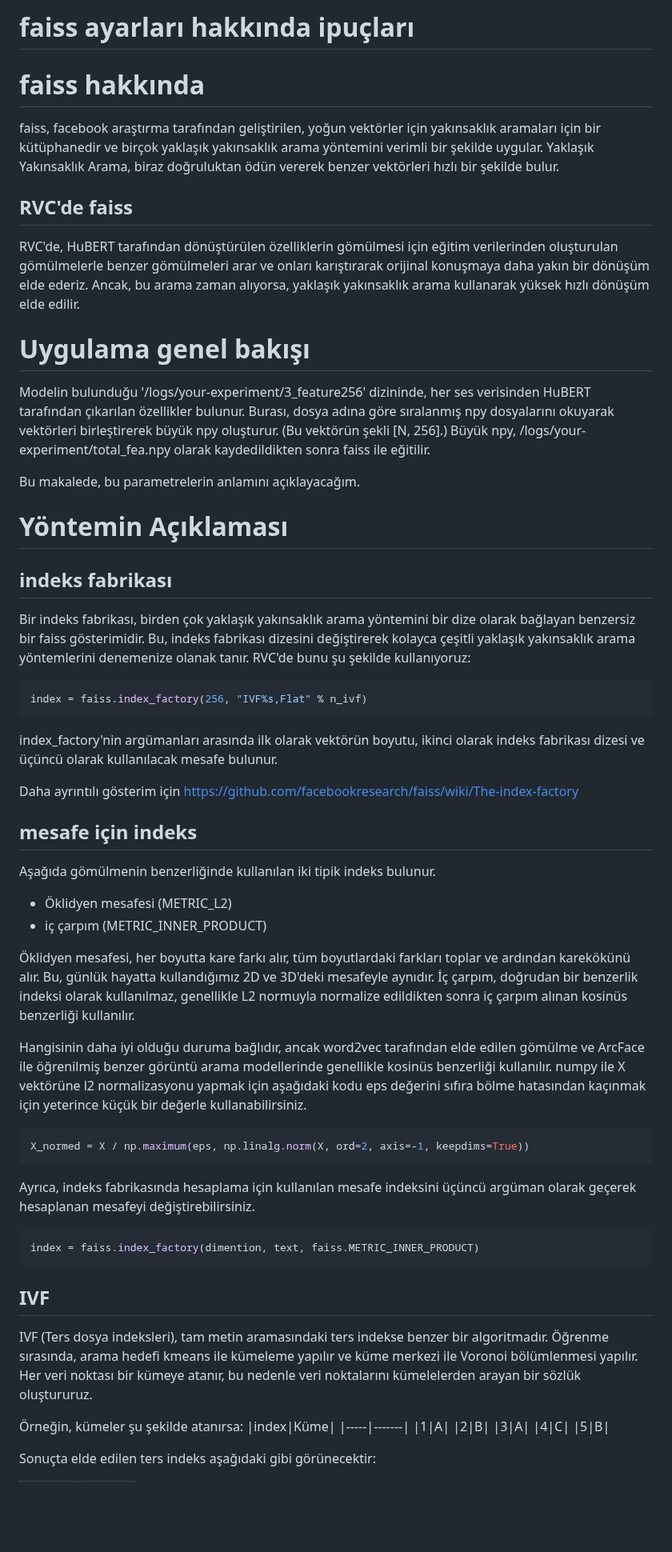
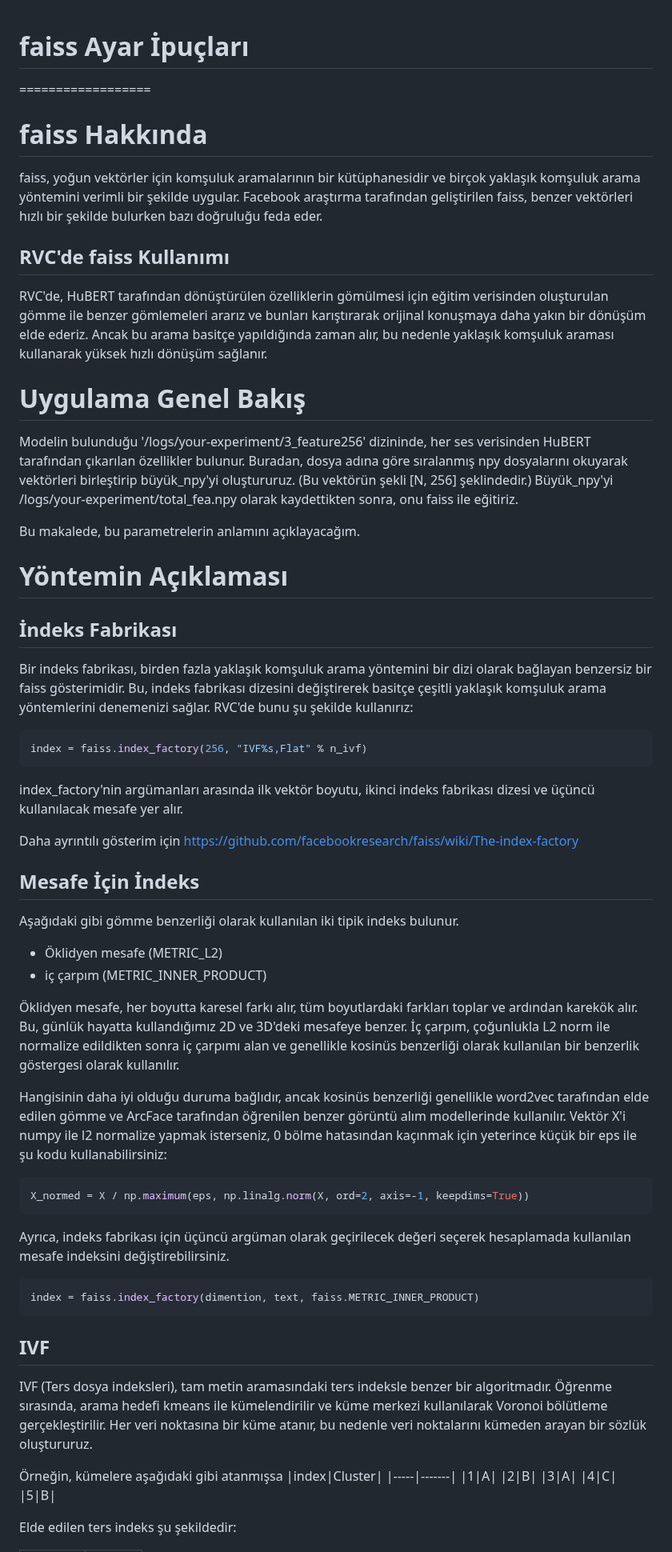
Before and after one commit to RVC-Project/Retrieval-based-Voice-Conversion-WebUI, a Markdown page: docs/tr/faiss_tips_tr.md, the part around one of its changes. Shown at 80% size. Drawn GitHub-style; blank space fills up the shorter version.

Commit message:
Update faiss_tips_tr.md
I corrected it in native Turkish.

````diff
--- a/docs/tr/faiss_tips_tr.md
+++ b/docs/tr/faiss_tips_tr.md
@@ -1,61 +1,60 @@
-faiss ayarları hakkında ipuçları
-=============================
 
-# faiss hakkında
-faiss, facebook araştırma tarafından geliştirilen, yoğun vektörler için yakınsaklık aramaları için bir kütüphanedir ve birçok yaklaşık yakınsaklık arama yöntemini verimli bir şekilde uygular.
-Yaklaşık Yakınsaklık Arama, biraz doğruluktan ödün vererek benzer vektörleri hızlı bir şekilde bulur.
+# faiss Ayar İpuçları
+==================
 
-## RVC'de faiss
-RVC'de, HuBERT tarafından dönüştürülen özelliklerin gömülmesi için eğitim verilerinden oluşturulan gömülmelerle benzer gömülmeleri arar ve onları karıştırarak orijinal konuşmaya daha yakın bir dönüşüm elde ederiz. Ancak, bu arama zaman alıyorsa, yaklaşık yakınsaklık arama kullanarak yüksek hızlı dönüşüm elde edilir.
+# faiss Hakkında
+faiss, yoğun vektörler için komşuluk aramalarının bir kütüphanesidir ve birçok yaklaşık komşuluk arama yöntemini verimli bir şekilde uygular. Facebook araştırma tarafından geliştirilen faiss, benzer vektörleri hızlı bir şekilde bulurken bazı doğruluğu feda eder.
 
-# Uygulama genel bakışı
+## RVC'de faiss Kullanımı
+RVC'de, HuBERT tarafından dönüştürülen özelliklerin gömülmesi için eğitim verisinden oluşturulan gömme ile benzer gömlemeleri ararız ve bunları karıştırarak orijinal konuşmaya daha yakın bir dönüşüm elde ederiz. Ancak bu arama basitçe yapıldığında zaman alır, bu nedenle yaklaşık komşuluk araması kullanarak yüksek hızlı dönüşüm sağlanır.
+
+# Uygulama Genel Bakış
 Modelin bulunduğu '/logs/your-experiment/3_feature256' dizininde, her ses verisinden HuBERT tarafından çıkarılan özellikler bulunur.
-Burası, dosya adına göre sıralanmış npy dosyalarını okuyarak vektörleri birleştirerek büyük npy oluşturur. (Bu vektörün şekli [N, 256].)
-Büyük npy, /logs/your-experiment/total_fea.npy olarak kaydedildikten sonra faiss ile eğitilir.
+Buradan, dosya adına göre sıralanmış npy dosyalarını okuyarak vektörleri birleştirip büyük_npy'yi oluştururuz. (Bu vektörün şekli [N, 256] şeklindedir.)
+Büyük_npy'yi /logs/your-experiment/total_fea.npy olarak kaydettikten sonra, onu faiss ile eğitiriz.
 
 Bu makalede, bu parametrelerin anlamını açıklayacağım.
 
 # Yöntemin Açıklaması
-## indeks fabrikası
-Bir indeks fabrikası, birden çok yaklaşık yakınsaklık arama yöntemini bir dize olarak bağlayan benzersiz bir faiss gösterimidir.
-Bu, indeks fabrikası dizesini değiştirerek kolayca çeşitli yaklaşık yakınsaklık arama yöntemlerini denemenize olanak tanır.
-RVC'de bunu şu şekilde kullanıyoruz:
+## İndeks Fabrikası
+Bir indeks fabrikası, birden fazla yaklaşık komşuluk arama yöntemini bir dizi olarak bağlayan benzersiz bir faiss gösterimidir. Bu, indeks fabrikası dizesini değiştirerek basitçe çeşitli yaklaşık komşuluk arama yöntemlerini denemenizi sağlar.
+RVC'de bunu şu şekilde kullanırız:
 
 ```python
 index = faiss.index_factory(256, "IVF%s,Flat" % n_ivf)
 ```
-index_factory'nin argümanları arasında ilk olarak vektörün boyutu, ikinci olarak indeks fabrikası dizesi ve üçüncü olarak kullanılacak mesafe bulunur.
+index_factory'nin argümanları arasında ilk vektör boyutu, ikinci indeks fabrikası dizesi ve üçüncü kullanılacak mesafe yer alır.
 
 Daha ayrıntılı gösterim için
 https://github.com/facebookresearch/faiss/wiki/The-index-factory
 
-## mesafe için indeks
-Aşağıda gömülmenin benzerliğinde kullanılan iki tipik indeks bulunur.
+## Mesafe İçin İndeks
+Aşağıdaki gibi gömme benzerliği olarak kullanılan iki tipik indeks bulunur.
 
-- Öklidyen mesafesi (METRIC_L2)
+- Öklidyen mesafe (METRIC_L2)
 - iç çarpım (METRIC_INNER_PRODUCT)
 
-Öklidyen mesafesi, her boyutta kare farkı alır, tüm boyutlardaki farkları toplar ve ardından karekökünü alır. Bu, günlük hayatta kullandığımız 2D ve 3D'deki mesafeyle aynıdır.
-İç çarpım, doğrudan bir benzerlik indeksi olarak kullanılmaz, genellikle L2 normuyla normalize edildikten sonra iç çarpım alınan kosinüs benzerliği kullanılır.
+Öklidyen mesafe, her boyutta karesel farkı alır, tüm boyutlardaki farkları toplar ve ardından karekök alır. Bu, günlük hayatta kullandığımız 2D ve 3D'deki mesafeye benzer.
+İç çarpım, çoğunlukla L2 norm ile normalize edildikten sonra iç çarpımı alan ve genellikle kosinüs benzerliği olarak kullanılan bir benzerlik göstergesi olarak kullanılır.
 
-Hangisinin daha iyi olduğu duruma bağlıdır, ancak word2vec tarafından elde edilen gömülme ve ArcFace ile öğrenilmiş benzer görüntü arama modellerinde genellikle kosinüs benzerliği kullanılır. numpy ile X vektörüne l2 normalizasyonu yapmak için aşağıdaki kodu eps değerini sıfıra bölme hatasından kaçınmak için yeterince küçük bir değerle kullanabilirsiniz.
+Hangisinin daha iyi olduğu duruma bağlıdır, ancak kosinüs benzerliği genellikle word2vec tarafından elde edilen gömme ve ArcFace tarafından öğrenilen benzer görüntü alım modellerinde kullanılır. Vektör X'i numpy ile l2 normalize yapmak isterseniz, 0 bölme hatasından kaçınmak için yeterince küçük bir eps ile şu kodu kullanabilirsiniz:
 
 ```python
 X_normed = X / np.maximum(eps, np.linalg.norm(X, ord=2, axis=-1, keepdims=True))
 ```
 
-Ayrıca, indeks fabrikasında hesaplama için kullanılan mesafe indeksini üçüncü argüman olarak geçerek hesaplanan mesafeyi değiştirebilirsiniz.
+Ayrıca, indeks fabrikası için üçüncü argüman olarak geçirilecek değeri seçerek hesaplamada kullanılan mesafe indeksini değiştirebilirsiniz.
 
 ```python
 index = faiss.index_factory(dimention, text, faiss.METRIC_INNER_PRODUCT)
 ```
 
 ## IVF
-IVF (Ters dosya indeksleri), tam metin aramasındaki ters indekse benzer bir algoritmadır.
-Öğrenme sırasında, arama hedefi kmeans ile kümeleme yapılır ve küme merkezi ile Voronoi bölümlenmesi yapılır. Her veri noktası bir kümeye atanır, bu nedenle veri noktalarını kümelelerden arayan bir sözlük oluştururuz.
+IVF (Ters dosya indeksleri), tam metin aramasındaki ters indeksle benzer bir algoritmadır.
+Öğrenme sırasında, arama hedefi kmeans ile kümelendirilir ve küme merkezi kullanılarak Voronoi bölütleme gerçekleştirilir. Her veri noktasına bir küme atanır, bu nedenle veri noktalarını kümeden arayan bir sözlük oluştururuz.
 
-Örneğin, kümeler şu şekilde atanırsa:
-|index|Küme|
+Örneğin, kümelere aşağıdaki gibi atanmışsa
+|index|Cluster|
 |-----|-------|
 |1|A|
 |2|B|
@@ -63,5 +62,5 @@ IVF (Ters dosya indeksleri), tam metin aramasındaki ters indekse benzer bir alg
 |4|C|
 |5|B|
 
-Sonuçta elde edilen ters indeks aşağıdaki gibi görünecektir:
+Elde edilen ters indeks şu şekildedir:
 
````
Also changed, not shown: other parts of docs/tr/faiss_tips_tr.md (+17 -17 lines).
